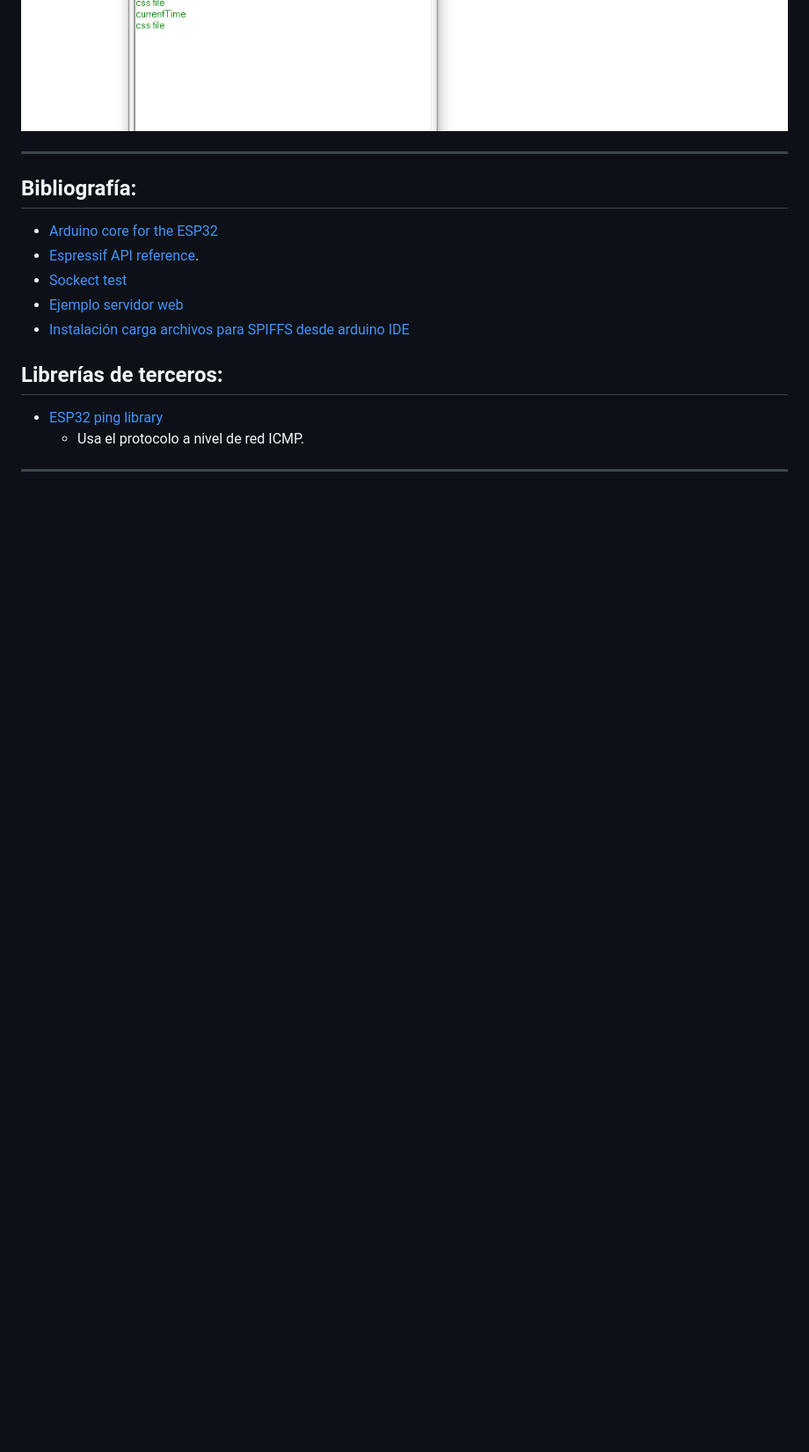
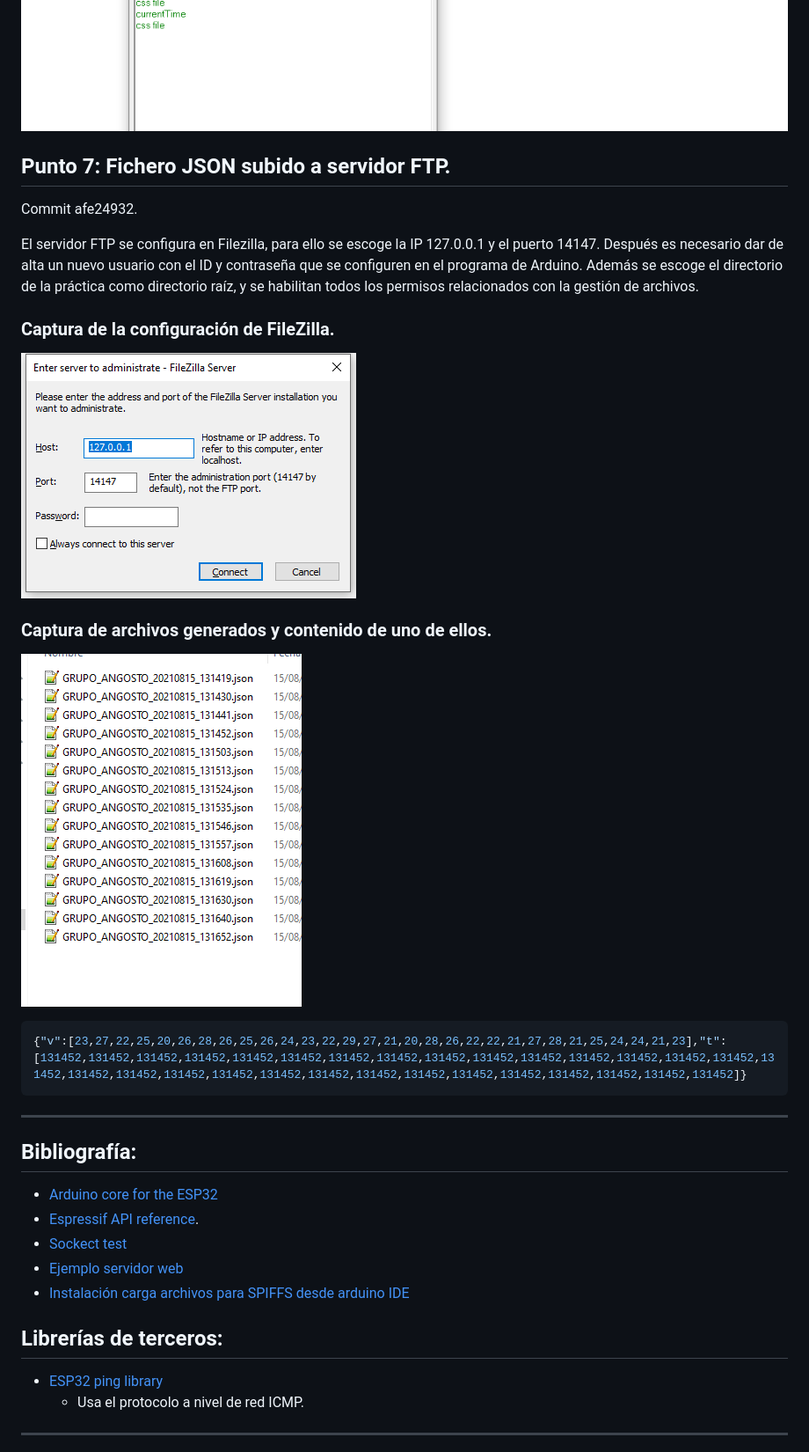
Before and after one commit to 633706/RSENSE20_ANGOSTO_P4, a Markdown page: README.md, the part around the change. Shown: that part at 88% size. Drawn GitHub-style; pictures changed too: documentation/Punto7_Archivos.png (added), documentation/Punto7_FileZilla.png (added); blank space fills up the shorter version.

Commit message:
Commit de documentación, se ñade la  información del punto 7 al README.md

````diff
--- a/README.md
+++ b/README.md
@@ -53,6 +53,19 @@ Por pueto serie se manda la IP a usar para conectarte, y el sudominio web solici
 ![ResetTime](./documentation/Punto6_resetTime.png)
 ![currentTime2](./documentation/Punto6_HTML_CurrentTime2.png)
 
+## Punto 7: Fichero JSON subido a servidor FTP.
+Commit afe24932.
+
+El servidor FTP se configura en Filezilla, para ello se escoge la IP 127.0.0.1 y el puerto 14147. Después es necesario dar de alta un nuevo usuario con el ID y contraseña que se configuren en el programa de Arduino. Además se escoge el directorio de la práctica como directorio raíz, y se habilitan todos los permisos relacionados con la gestión de archivos.
+
+### Captura de la configuración de FileZilla.
+![ConfiguraciónFileZilla](./documentation/Punto7_FileZilla.png)
+### Captura de archivos generados y contenido de uno de ellos.
+![ConfiguraciónFileZilla](./documentation/Punto7_Archivos.png)
+
+```json
+{"v":[23,27,22,25,20,26,28,26,25,26,24,23,22,29,27,21,20,28,26,22,22,21,27,28,21,25,24,24,21,23],"t":[131452,131452,131452,131452,131452,131452,131452,131452,131452,131452,131452,131452,131452,131452,131452,131452,131452,131452,131452,131452,131452,131452,131452,131452,131452,131452,131452,131452,131452,131452]}
+```
 ---
 ## Bibliografía:
 * [Arduino core for the ESP32](https://github.com/espressif/arduino-esp32)
````
Also changed, not shown: documentation/Punto8_MQTTtoESP32.png (added), documentation/Punto8_MQTTtoServer.png (added).
